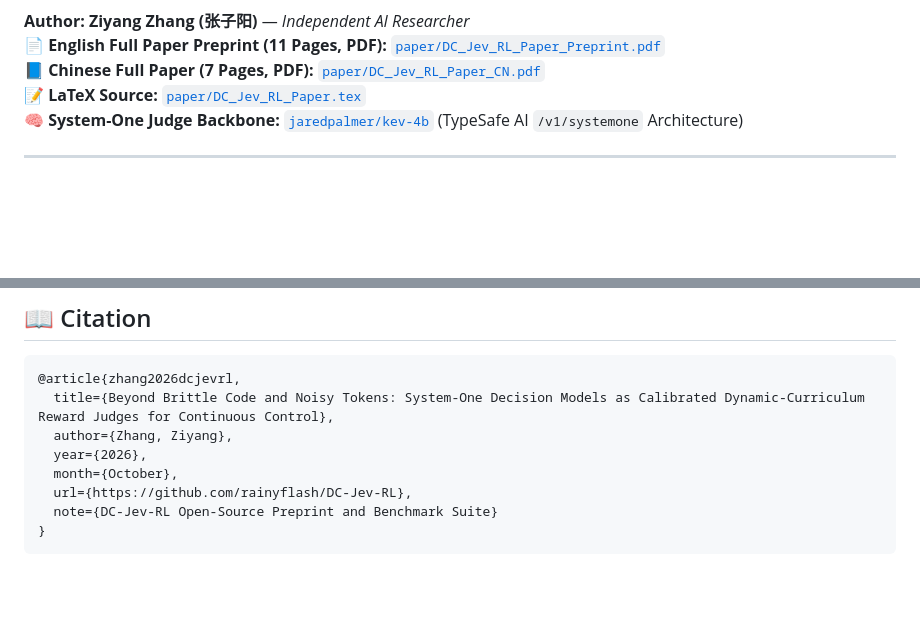
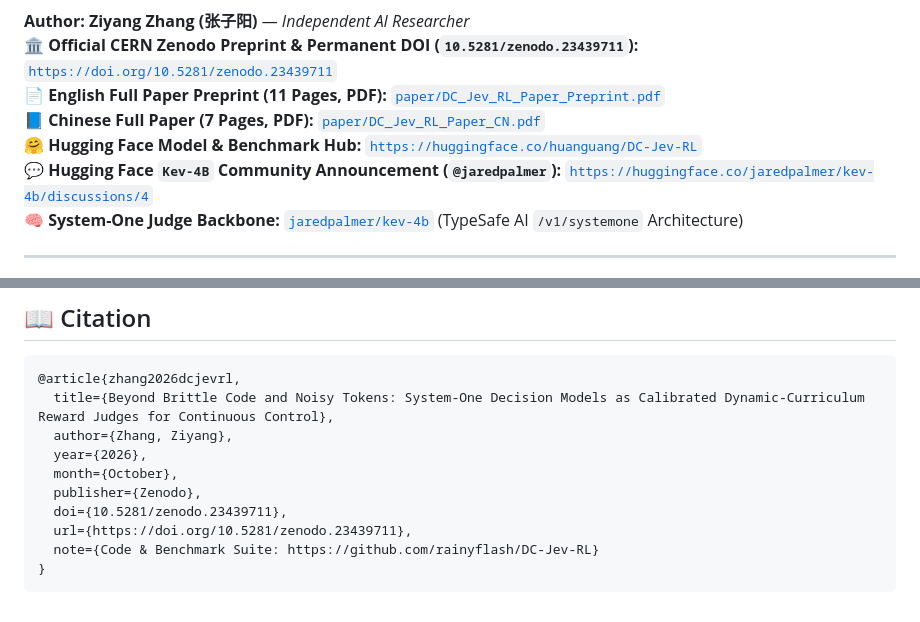
Before and after one commit to rainyflash/DC-Jev-RL, a Markdown page: README.md, 2 parts joined by grey strips. Drawn GitHub-style; blank space fills up the shorter version.

Commit message:
Add official CERN Zenodo DOI (10.5281/zenodo.23439711) and Hugging Face Hub links

````diff
--- a/README.md
+++ b/README.md
@@ -3,7 +5,9 @@
 **Author:** **Ziyang Zhang (张子阳)** — *Independent AI Researcher*
+🏛️ **Official CERN Zenodo Preprint & Permanent DOI (`10.5281/zenodo.23439711`):** [`https://doi.org/10.5281/zenodo.23439711`](https://doi.org/10.5281/zenodo.23439711)
 📄 **English Full Paper Preprint (11 Pages, PDF):** [`paper/DC_Jev_RL_Paper_Preprint.pdf`](./paper/DC_Jev_RL_Paper_Preprint.pdf)
 📘 **Chinese Full Paper (7 Pages, PDF):** [`paper/DC_Jev_RL_Paper_CN.pdf`](./paper/DC_Jev_RL_Paper_CN.pdf)
-📝 **LaTeX Source:** [`paper/DC_Jev_RL_Paper.tex`](./paper/DC_Jev_RL_Paper.tex)
+🤗 **Hugging Face Model & Benchmark Hub:** [`https://huggingface.co/huanguang/DC-Jev-RL`](https://huggingface.co/huanguang/DC-Jev-RL)
+💬 **Hugging Face `Kev-4B` Community Announcement (`@jaredpalmer`):** [`https://huggingface.co/jaredpalmer/kev-4b/discussions/4`](https://huggingface.co/jaredpalmer/kev-4b/discussions/4)
 🧠 **System-One Judge Backbone:** [`jaredpalmer/kev-4b`](https://huggingface.co/jaredpalmer/kev-4b) (TypeSafe AI `/v1/systemone` Architecture)
 
 ---
@@ -69,7 +73,9 @@ uv run --with matplotlib --with reportlab python -m jev_rl.build_full_paper
   author={Zhang, Ziyang},
   year={2026},
   month={October},
-  url={https://github.com/rainyflash/DC-Jev-RL},
-  note={DC-Jev-RL Open-Source Preprint and Benchmark Suite}
+  publisher={Zenodo},
+  doi={10.5281/zenodo.23439711},
+  url={https://doi.org/10.5281/zenodo.23439711},
+  note={Code & Benchmark Suite: https://github.com/rainyflash/DC-Jev-RL}
 }
 ```
````
Also changed, not shown: other parts of README.md (+2 -0 lines).
